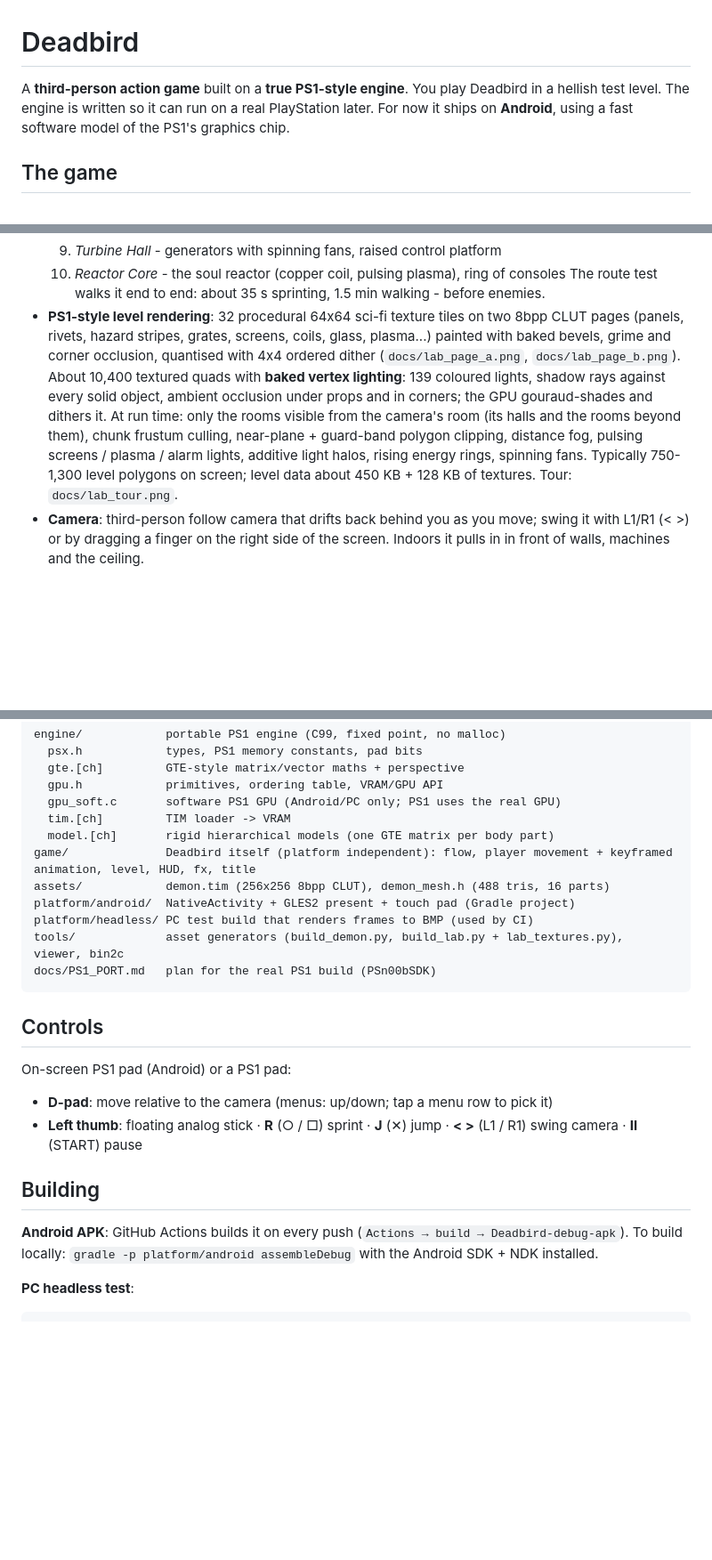
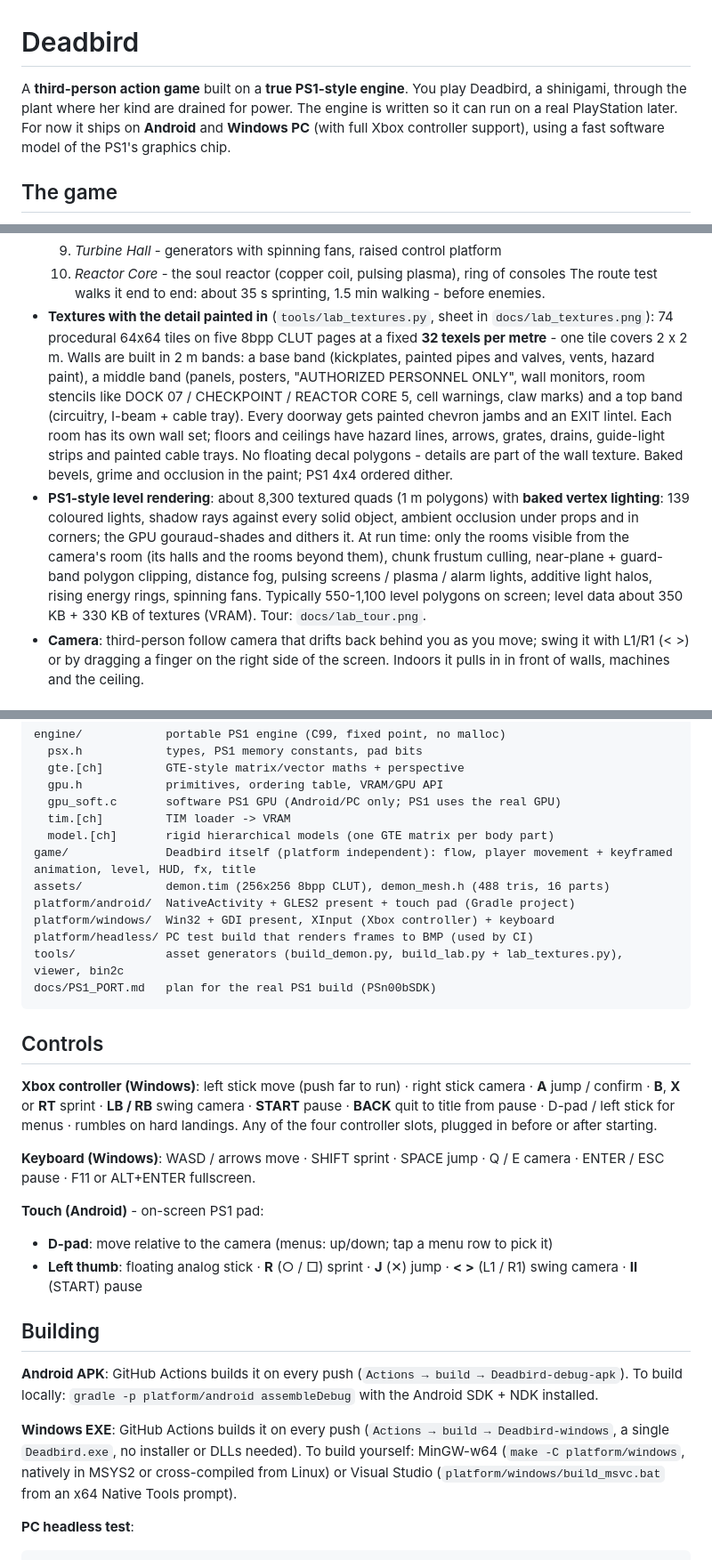
Before and after one commit to HarlequinXD/Deadbird, a Markdown page: README.md, 3 parts joined by grey strips. Shown at 89% size. Rendered like a GitHub page; blank space fills up the shorter version.

````diff
--- a/README.md
+++ b/README.md
@@ -1,8 +1,9 @@
 # Deadbird
 
-A **third-person action game** built on a **true PS1-style engine**. You play Deadbird in a hellish test
-level. The engine is written so it can run on a real PlayStation later. For now it ships on
-**Android**, using a fast software model of the PS1's graphics chip.
+A **third-person action game** built on a **true PS1-style engine**. You play Deadbird, a shinigami,
+through the plant where her kind are drained for power. The engine is written so it can run on a
+real PlayStation later. For now it ships on **Android** and **Windows PC** (with full Xbox
+controller support), using a fast software model of the PS1's graphics chip.
 
 ## The game
 
@@ -42,16 +43,23 @@ level. The engine is written so it can run on a real PlayStation later. For now
   9. *Turbine Hall* - generators with spinning fans, raised control platform
   10. *Reactor Core* - the soul reactor (copper coil, pulsing plasma), ring of consoles
   The route test walks it end to end: about 35 s sprinting, 1.5 min walking - before enemies.
-- **PS1-style level rendering**: 32 procedural 64x64 sci-fi texture tiles on two 8bpp CLUT
-  pages (panels, rivets, hazard stripes, grates, screens, coils, glass, plasma...) painted with
-  baked bevels, grime and corner occlusion, quantised with 4x4 ordered dither
-  (`docs/lab_page_a.png`, `docs/lab_page_b.png`). About 10,400 textured quads with **baked
+- **Textures with the detail painted in** (`tools/lab_textures.py`, sheet in
+  `docs/lab_textures.png`): 74 procedural 64x64 tiles on five 8bpp CLUT pages at a fixed
+  **32 texels per metre** - one tile covers 2 x 2 m. Walls are built in 2 m bands: a base band
+  (kickplates, painted pipes and valves, vents, hazard paint), a middle band (panels, posters,
+  "AUTHORIZED PERSONNEL ONLY", wall monitors, room stencils like DOCK 07 / CHECKPOINT /
+  REACTOR CORE 5, cell warnings, claw marks) and a top band (circuitry, I-beam + cable tray).
+  Every doorway gets painted chevron jambs and an EXIT lintel. Each room has its own wall set;
+  floors and ceilings have hazard lines, arrows, grates, drains, guide-light strips and painted
+  cable trays. No floating decal polygons - details are part of the wall texture. Baked
+  bevels, grime and occlusion in the paint; PS1 4x4 ordered dither.
+- **PS1-style level rendering**: about 8,300 textured quads (1 m polygons) with **baked
   vertex lighting**: 139 coloured lights, shadow rays against every solid object, ambient
   occlusion under props and in corners; the GPU gouraud-shades and dithers it. At run time:
   only the rooms visible from the camera's room (its halls and the rooms beyond them), chunk
   frustum culling, near-plane + guard-band polygon clipping, distance fog, pulsing
   screens / plasma / alarm lights, additive light halos, rising energy rings, spinning fans.
-  Typically 750-1,300 level polygons on screen; level data about 450 KB + 128 KB of textures. Tour: `docs/lab_tour.png`.
+  Typically 550-1,100 level polygons on screen; level data about 350 KB + 330 KB of textures (VRAM). Tour: `docs/lab_tour.png`.
 - **Camera**: third-person follow camera that drifts back behind you as you move; swing it with
   L1/R1 (< >) or by dragging a finger on the right side of the screen. Indoors it pulls in in
   front of walls, machines and the ceiling.
@@ -84,6 +92,7 @@ engine/            portable PS1 engine (C99, fixed point, no malloc)
 game/              Deadbird itself (platform independent): flow, player movement + keyframed animation, level, HUD, fx, title
 assets/            demon.tim (256x256 8bpp CLUT), demon_mesh.h (488 tris, 16 parts)
 platform/android/  NativeActivity + GLES2 present + touch pad (Gradle project)
+platform/windows/  Win32 + GDI present, XInput (Xbox controller) + keyboard
 platform/headless/ PC test build that renders frames to BMP (used by CI)
 tools/             asset generators (build_demon.py, build_lab.py + lab_textures.py), viewer, bin2c
 docs/PS1_PORT.md   plan for the real PS1 build (PSn00bSDK)
@@ -91,7 +100,15 @@ docs/PS1_PORT.md   plan for the real PS1 build (PSn00bSDK)
 
 ## Controls
 
-On-screen PS1 pad (Android) or a PS1 pad:
+**Xbox controller (Windows)**: left stick move (push far to run) · right stick camera ·
+**A** jump / confirm · **B**, **X** or **RT** sprint · **LB / RB** swing camera · **START** pause ·
+**BACK** quit to title from pause · D-pad / left stick for menus · rumbles on hard landings.
+Any of the four controller slots, plugged in before or after starting.
+
+**Keyboard (Windows)**: WASD / arrows move · SHIFT sprint · SPACE jump · Q / E camera ·
+ENTER / ESC pause · F11 or ALT+ENTER fullscreen.
+
+**Touch (Android)** - on-screen PS1 pad:
 
 - **D-pad**: move relative to the camera (menus: up/down; tap a menu row to pick it)
 - **Left thumb**: floating analog stick · **R** (○ / □) sprint · **J** (✕) jump · **< >** (L1 / R1) swing camera · **II** (START) pause
@@ -100,6 +117,11 @@ On-screen PS1 pad (Android) or a PS1 pad:
 
 **Android APK**: GitHub Actions builds it on every push (`Actions → build → Deadbird-debug-apk`).
 To build locally: `gradle -p platform/android assembleDebug` with the Android SDK + NDK installed.
+
+**Windows EXE**: GitHub Actions builds it on every push (`Actions → build → Deadbird-windows`,
+a single `Deadbird.exe`, no installer or DLLs needed). To build yourself: MinGW-w64
+(`make -C platform/windows`, natively in MSYS2 or cross-compiled from Linux) or Visual Studio
+(`platform/windows/build_msvc.bat` from an x64 Native Tools prompt).
 
 **PC headless test**:
 ```
````
Also changed, not shown: docs/headless_frames.png, docs/lab_page_a.png (deleted), docs/lab_page_b.png (deleted), docs/lab_textures.png (added), docs/lab_tour.png, docs/level_map.png, 12 other files.
